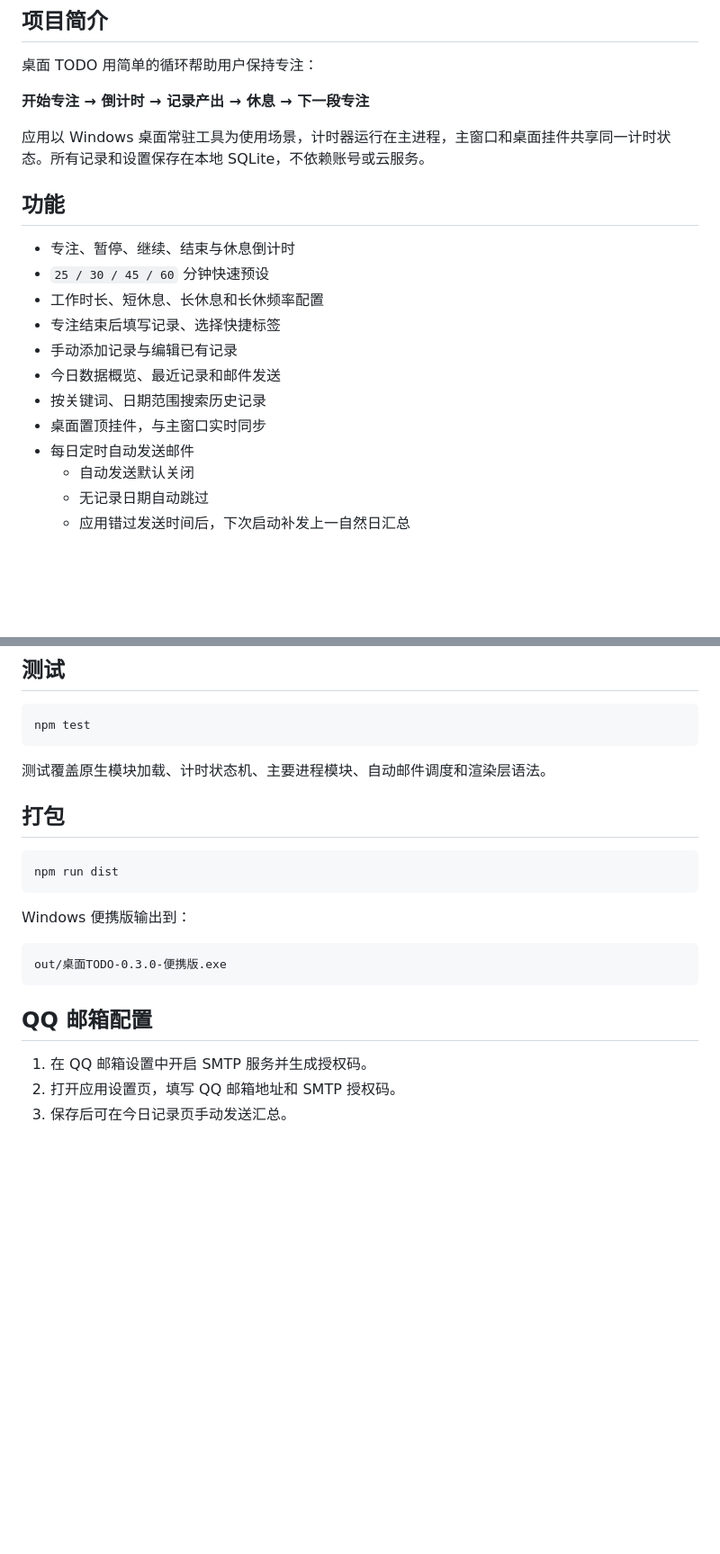
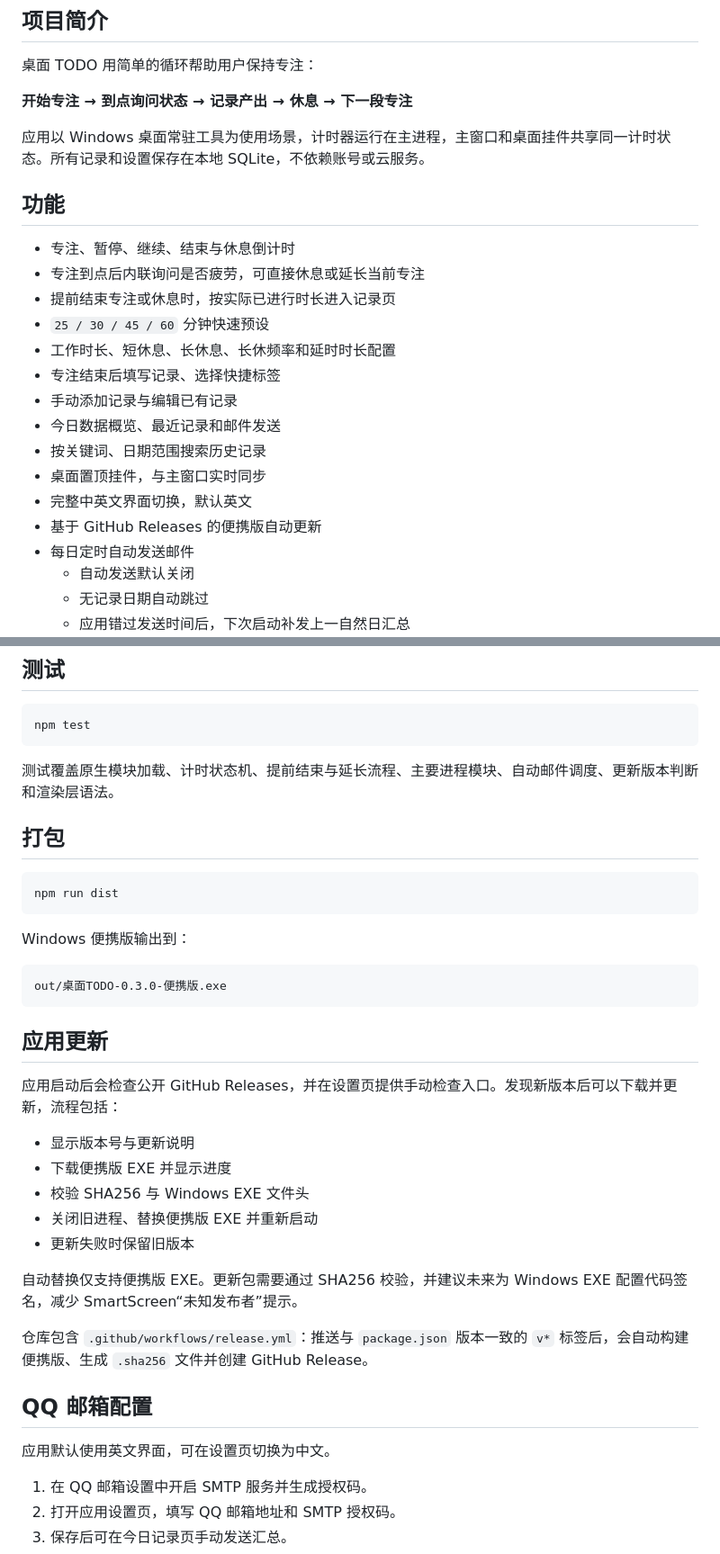
Before and after one commit to xxeryjy/to-do, a Markdown page: README.md, 2 parts joined by grey strips. Shown at 90% size. Drawn GitHub-style; blank space fills up the shorter version.

Commit message:
docs: 更新功能与自动更新说明

````diff
--- a/README.md
+++ b/README.md
@@ -17,20 +17,24 @@
 
 桌面 TODO 用简单的循环帮助用户保持专注：
 
-**开始专注 → 倒计时 → 记录产出 → 休息 → 下一段专注**
+**开始专注 → 到点询问状态 → 记录产出 → 休息 → 下一段专注**
 
 应用以 Windows 桌面常驻工具为使用场景，计时器运行在主进程，主窗口和桌面挂件共享同一计时状态。所有记录和设置保存在本地 SQLite，不依赖账号或云服务。
 
 ## 功能
 
 - 专注、暂停、继续、结束与休息倒计时
+- 专注到点后内联询问是否疲劳，可直接休息或延长当前专注
+- 提前结束专注或休息时，按实际已进行时长进入记录页
 - `25 / 30 / 45 / 60` 分钟快速预设
-- 工作时长、短休息、长休息和长休频率配置
+- 工作时长、短休息、长休息、长休频率和延时时长配置
 - 专注结束后填写记录、选择快捷标签
 - 手动添加记录与编辑已有记录
 - 今日数据概览、最近记录和邮件发送
 - 按关键词、日期范围搜索历史记录
 - 桌面置顶挂件，与主窗口实时同步
+- 完整中英文界面切换，默认英文
+- 基于 GitHub Releases 的便携版自动更新
 - 每日定时自动发送邮件
   - 自动发送默认关闭
   - 无记录日期自动跳过
@@ -83,7 +87,7 @@ npm run dev
 npm test
 ```
 
-测试覆盖原生模块加载、计时状态机、主要进程模块、自动邮件调度和渲染层语法。
+测试覆盖原生模块加载、计时状态机、提前结束与延长流程、主要进程模块、自动邮件调度、更新版本判断和渲染层语法。
 
 ## 打包
 
@@ -97,7 +101,23 @@ Windows 便携版输出到：
 out/桌面TODO-0.3.0-便携版.exe
 ```
 
+## 应用更新
+
+应用启动后会检查公开 GitHub Releases，并在设置页提供手动检查入口。发现新版本后可以下载并更新，流程包括：
+
+- 显示版本号与更新说明
+- 下载便携版 EXE 并显示进度
+- 校验 SHA256 与 Windows EXE 文件头
+- 关闭旧进程、替换便携版 EXE 并重新启动
+- 更新失败时保留旧版本
+
+自动替换仅支持便携版 EXE。更新包需要通过 SHA256 校验，并建议未来为 Windows EXE 配置代码签名，减少 SmartScreen“未知发布者”提示。
+
+仓库包含 `.github/workflows/release.yml`：推送与 `package.json` 版本一致的 `v*` 标签后，会自动构建便携版、生成 `.sha256` 文件并创建 GitHub Release。
+
 ## QQ 邮箱配置
+
+应用默认使用英文界面，可在设置页切换为中文。
 
 1. 在 QQ 邮箱设置中开启 SMTP 服务并生成授权码。
 2. 打开应用设置页，填写 QQ 邮箱地址和 SMTP 授权码。
````
Also changed, not shown: other parts of README.md (+4 -2 lines).
